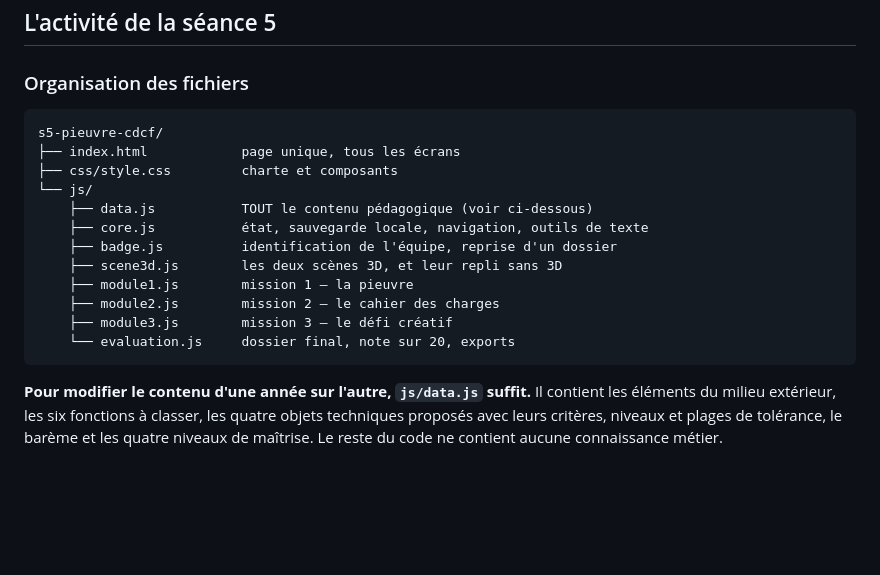
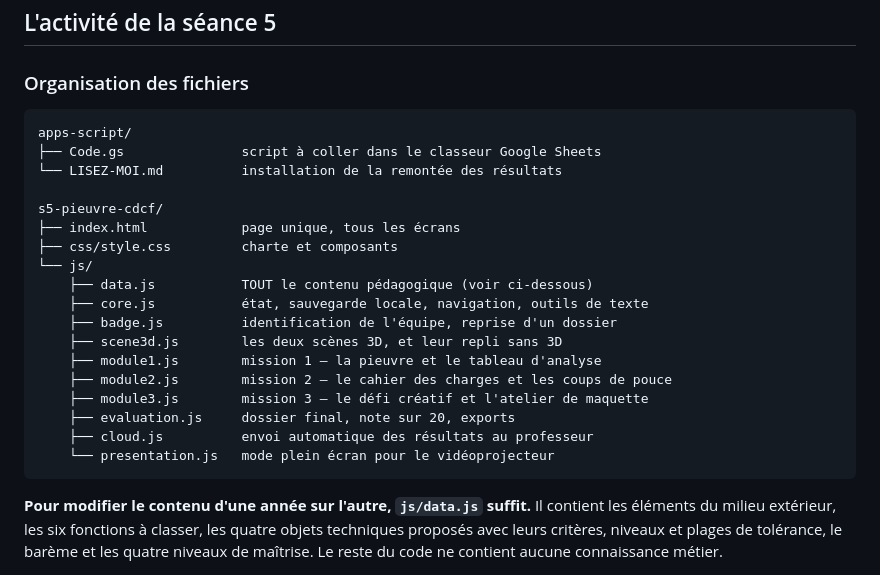
Before and after one commit to blanchardromain-cyber/techno-p11-eau, a Markdown page: README.md, the part around one of its changes. Drawn GitHub-style; blank space fills up the shorter version.

````diff
--- a/README.md
+++ b/README.md
@@ -72,6 +72,10 @@ est réellement chargée.
 ### Organisation des fichiers
 
 ```
+apps-script/
+├── Code.gs               script à coller dans le classeur Google Sheets
+└── LISEZ-MOI.md          installation de la remontée des résultats
+
 s5-pieuvre-cdcf/
 ├── index.html            page unique, tous les écrans
 ├── css/style.css         charte et composants
@@ -80,10 +84,12 @@ s5-pieuvre-cdcf/
     ├── core.js           état, sauvegarde locale, navigation, outils de texte
     ├── badge.js          identification de l'équipe, reprise d'un dossier
     ├── scene3d.js        les deux scènes 3D, et leur repli sans 3D
-    ├── module1.js        mission 1 — la pieuvre
-    ├── module2.js        mission 2 — le cahier des charges
-    ├── module3.js        mission 3 — le défi créatif
-    └── evaluation.js     dossier final, note sur 20, exports
+    ├── module1.js        mission 1 — la pieuvre et le tableau d'analyse
+    ├── module2.js        mission 2 — le cahier des charges et les coups de pouce
+    ├── module3.js        mission 3 — le défi créatif et l'atelier de maquette
+    ├── evaluation.js     dossier final, note sur 20, exports
+    ├── cloud.js          envoi automatique des résultats au professeur
+    └── presentation.js   mode plein écran pour le vidéoprojecteur
 ```
 
 **Pour modifier le contenu d'une année sur l'autre, `js/data.js` suffit.** Il
````
Also changed, not shown: other parts of README.md (+58 -5 lines).
